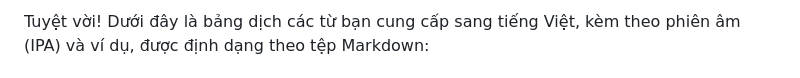
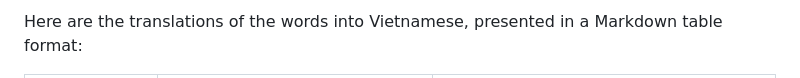
Before and after one commit to Congllspkt/coed-ai, a Markdown page: e2.md, the part around the change printed below. GitHub-like rendering.

```diff
--- a/e2.md
+++ b/e2.md
@@ -1,2 +1,2 @@
-Tuyệt vời! Dưới đây là bảng dịch các từ bạn cung cấp sang tiếng Việt, kèm theo phiên âm (IPA) và ví dụ, được định dạng theo tệp Markdown:
+Here are the translations of the words into Vietnamese, presented in a Markdown table format:
 
```
Also changed, not shown: other parts of e2.md (+38 -40 lines), 1-15.md (deleted, +0 -26 lines).
